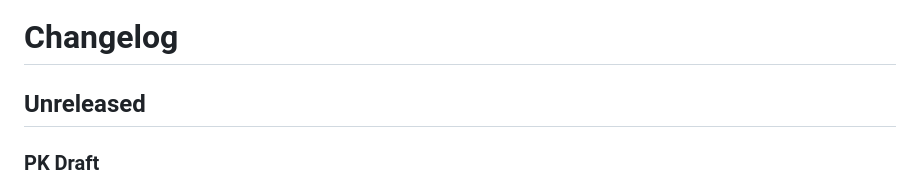
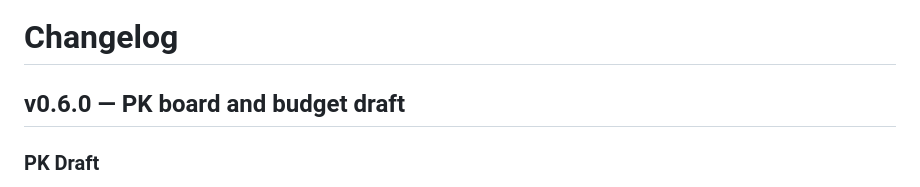
Before and after one commit to nootnoot0328/anime-randomizer, a Markdown page: CHANGELOG.md, the part around the change. Rendered like a GitHub page.

Commit message:
release: prepare v0.6.0 (CHANGELOG.md)

```diff
--- a/CHANGELOG.md
+++ b/CHANGELOG.md
@@ -1,6 +1,6 @@
 # Changelog
 
-## Unreleased
+## v0.6.0 — PK board and budget draft
 
 ### PK Draft
 - Rebuilt the active draft as a one-screen, touch-friendly board with bottom candidate cards, tap or drag-to-role placement, reveal/drop animations, and one skip per player.
```
